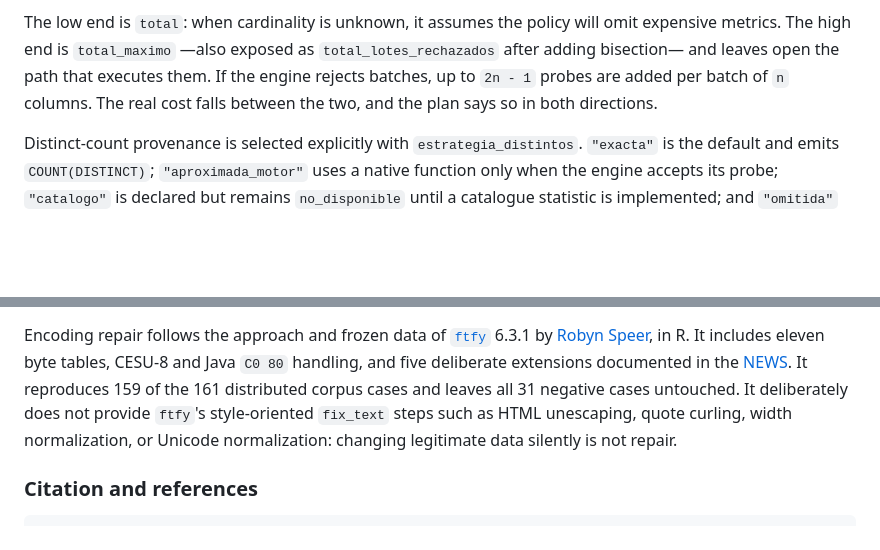
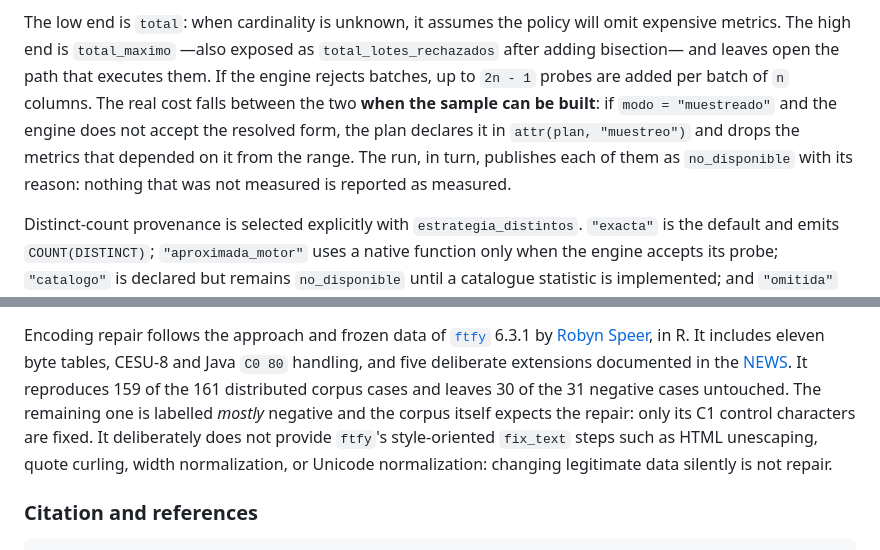
Before and after one commit to sebollin/lupa, a Markdown page: README.md, 2 parts joined by grey strips. GitHub-like rendering; blank space fills up the shorter version.

Commit message:
Acota el rango del plan y el corpus negativo en los README

```diff
--- a/README.md
+++ b/README.md
@@ -480,8 +480,12 @@ The low end is `total`: when cardinality is unknown, it assumes the policy will
 omit expensive metrics. The high end is `total_maximo` —also exposed as
 `total_lotes_rechazados` after adding bisection— and leaves open the path that
 executes them. If the engine rejects batches, up to `2n - 1` probes are added per
-batch of `n` columns. The real cost falls between the two, and the plan says so
-in both directions.
+batch of `n` columns. The real cost falls between the two **when the sample can be
+built**: if `modo = "muestreado"` and the engine does not accept the resolved
+form, the plan declares it in `attr(plan, "muestreo")` and drops the metrics that
+depended on it from the range. The run, in turn, publishes each of them as
+`no_disponible` with its reason: nothing that was not measured is reported as
+measured.
 
 Distinct-count provenance is selected explicitly with `estrategia_distintos`.
 `"exacta"` is the default and emits `COUNT(DISTINCT)`; `"aproximada_motor"`
@@ -963,7 +967,9 @@ Encoding repair follows the approach and frozen data of
 [Robyn Speer](https://github.com/rspeer), in R. It includes eleven byte tables,
 CESU-8 and Java `C0 80` handling, and five deliberate extensions documented in
 the [NEWS](NEWS.md). It reproduces 159 of the 161 distributed corpus cases and
-leaves all 31 negative cases untouched. It deliberately does not provide
+leaves 30 of the 31 negative cases untouched. The remaining one is labelled
+*mostly* negative and the corpus itself expects the repair: only its C1 control
+characters are fixed. It deliberately does not provide
 `ftfy`'s style-oriented `fix_text` steps such as HTML unescaping, quote curling,
 width normalization, or Unicode normalization: changing legitimate data
 silently is not repair.
```
Also changed, not shown: README.es.md (+8 -3 lines).
